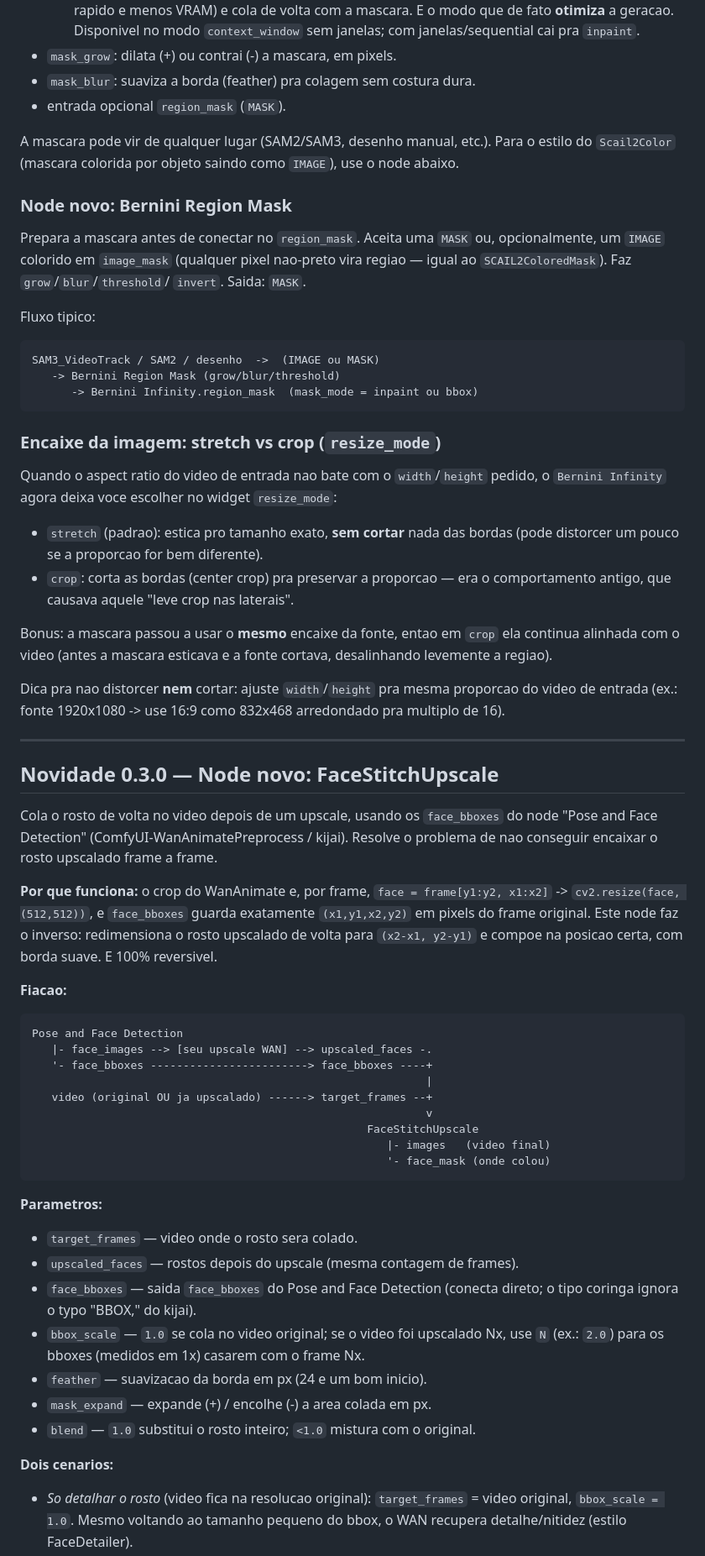
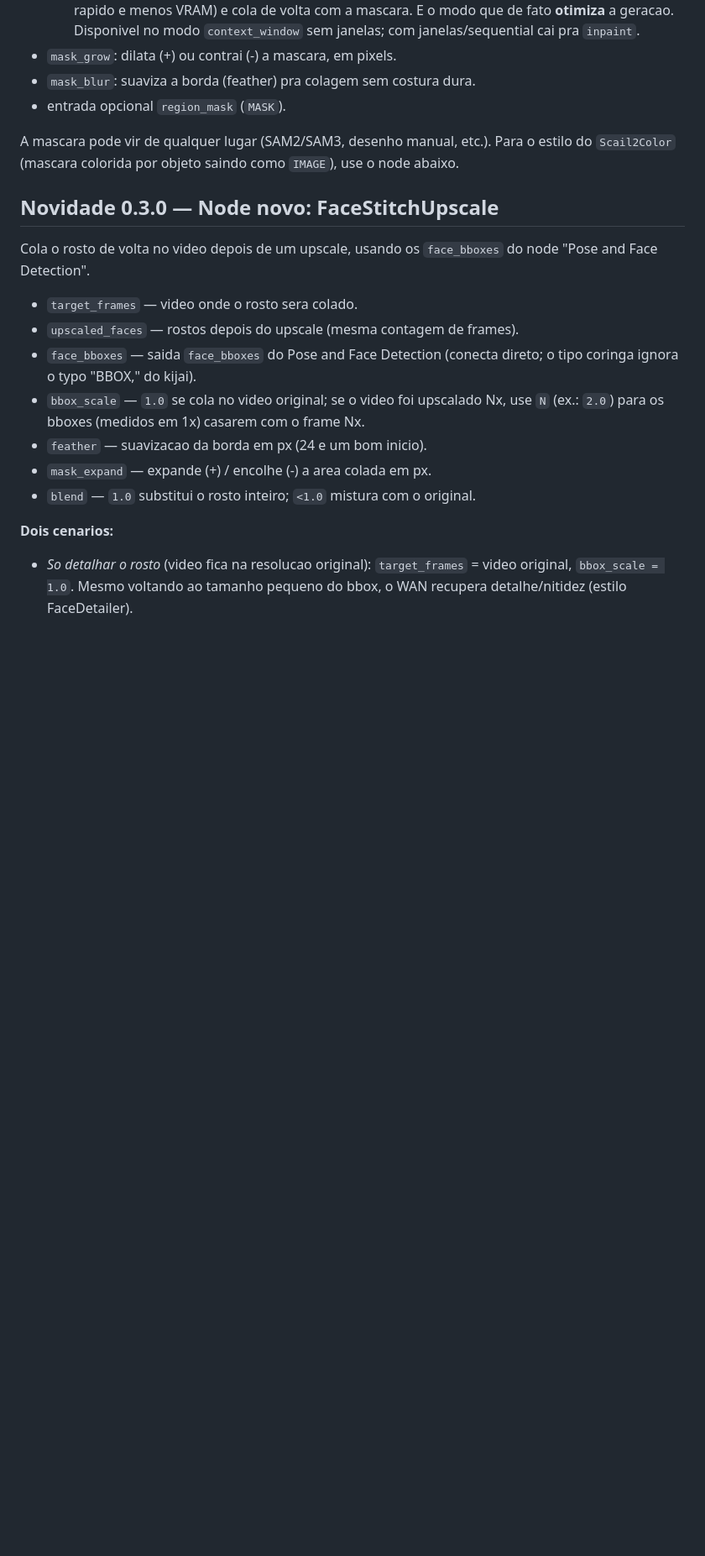
Before and after one commit to NyckM/Bruxos-do-VFX-Nodes, a Markdown page: README.md, the part around one of its changes. Shown at 84% size. Drawn GitHub-style; blank space fills up the shorter version.

````diff
--- a/README.md
+++ b/README.md
@@ -151,69 +54,10 @@ A mascara pode vir de qualquer lugar (SAM2/SAM3, desenho manual, etc.).
 Para o estilo do `Scail2Color` (mascara colorida por objeto saindo como
 `IMAGE`), use o node abaixo.
 
-### Node novo: Bernini Region Mask
-
-Prepara a mascara antes de conectar no `region_mask`. Aceita uma `MASK` ou,
-opcionalmente, um `IMAGE` colorido em `image_mask` (qualquer pixel nao-preto
-vira regiao — igual ao `SCAIL2ColoredMask`). Faz `grow`/`blur`/`threshold`/
-`invert`. Saida: `MASK`.
-
-Fluxo tipico:
-
-```text
-SAM3_VideoTrack / SAM2 / desenho  ->  (IMAGE ou MASK)
-   -> Bernini Region Mask (grow/blur/threshold)
-      -> Bernini Infinity.region_mask  (mask_mode = inpaint ou bbox)
-```
-
-### Encaixe da imagem: stretch vs crop (`resize_mode`)
-
-Quando o aspect ratio do video de entrada nao bate com o `width`/`height`
-pedido, o `Bernini Infinity` agora deixa voce escolher no widget
-`resize_mode`:
-
-- `stretch` (padrao): estica pro tamanho exato, **sem cortar** nada das
-  bordas (pode distorcer um pouco se a proporcao for bem diferente).
-- `crop`: corta as bordas (center crop) pra preservar a proporcao — era o
-  comportamento antigo, que causava aquele "leve crop nas laterais".
-
-Bonus: a mascara passou a usar o **mesmo** encaixe da fonte, entao em `crop`
-ela continua alinhada com o video (antes a mascara esticava e a fonte
-cortava, desalinhando levemente a regiao).
-
-Dica pra nao distorcer **nem** cortar: ajuste `width`/`height` pra mesma
-proporcao do video de entrada (ex.: fonte 1920x1080 -> use 16:9 como 832x468
-arredondado pra multiplo de 16).
-
----
-
 ## Novidade 0.3.0 — Node novo: FaceStitchUpscale
 
 Cola o rosto de volta no video depois de um upscale, usando os `face_bboxes`
-do node "Pose and Face Detection" (ComfyUI-WanAnimatePreprocess / kijai).
-Resolve o problema de nao conseguir encaixar o rosto upscalado frame a frame.
-
-**Por que funciona:** o crop do WanAnimate e, por frame,
-`face = frame[y1:y2, x1:x2]` -> `cv2.resize(face, (512,512))`, e `face_bboxes`
-guarda exatamente `(x1,y1,x2,y2)` em pixels do frame original. Este node faz o
-inverso: redimensiona o rosto upscalado de volta para `(x2-x1, y2-y1)` e compoe
-na posicao certa, com borda suave. E 100% reversivel.
-
-**Fiacao:**
-
-```text
-Pose and Face Detection
-   |- face_images --> [seu upscale WAN] --> upscaled_faces -.
-   '- face_bboxes ------------------------> face_bboxes ----+
-                                                            |
-   video (original OU ja upscalado) ------> target_frames --+
-                                                            v
-                                                   FaceStitchUpscale
-                                                      |- images   (video final)
-                                                      '- face_mask (onde colou)
-```
-
-**Parametros:**
+do node "Pose and Face Detection".
 
 - `target_frames` — video onde o rosto sera colado.
 - `upscaled_faces` — rostos depois do upscale (mesma contagem de frames).
````
Also changed, not shown: other parts of README.md (+31 -142 lines).
